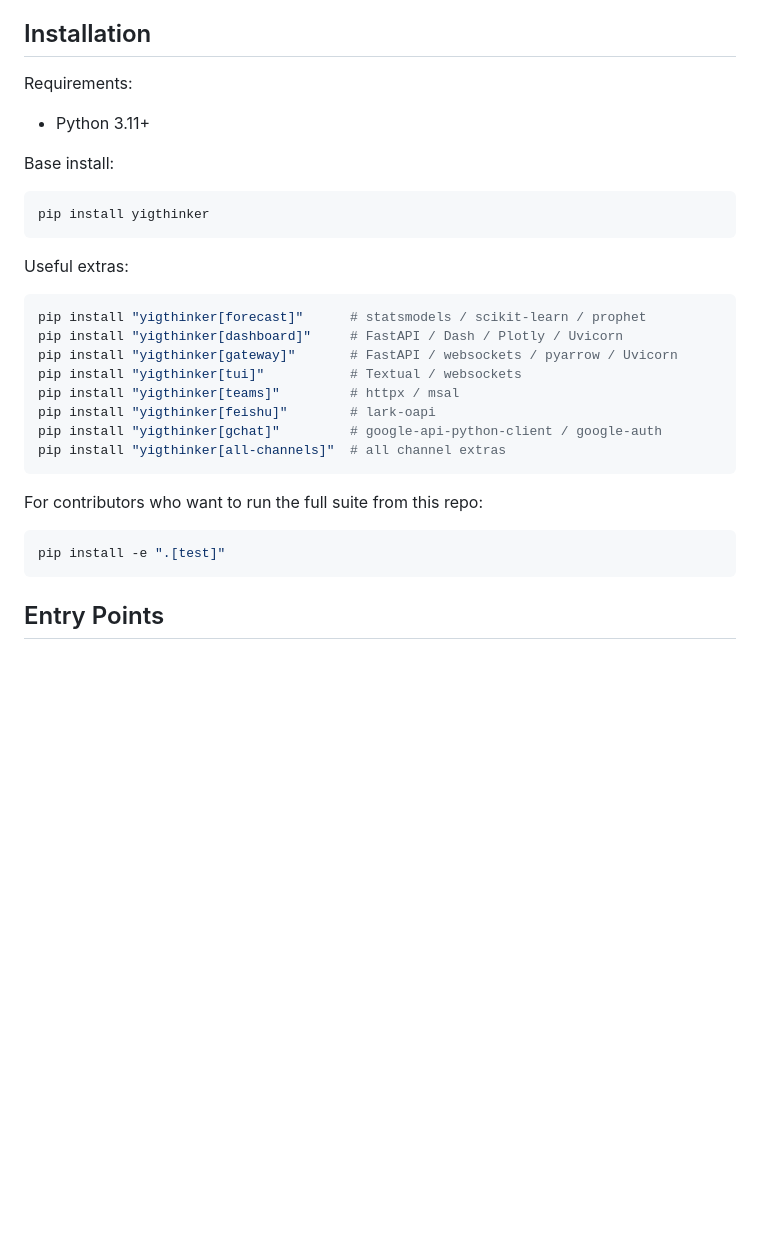
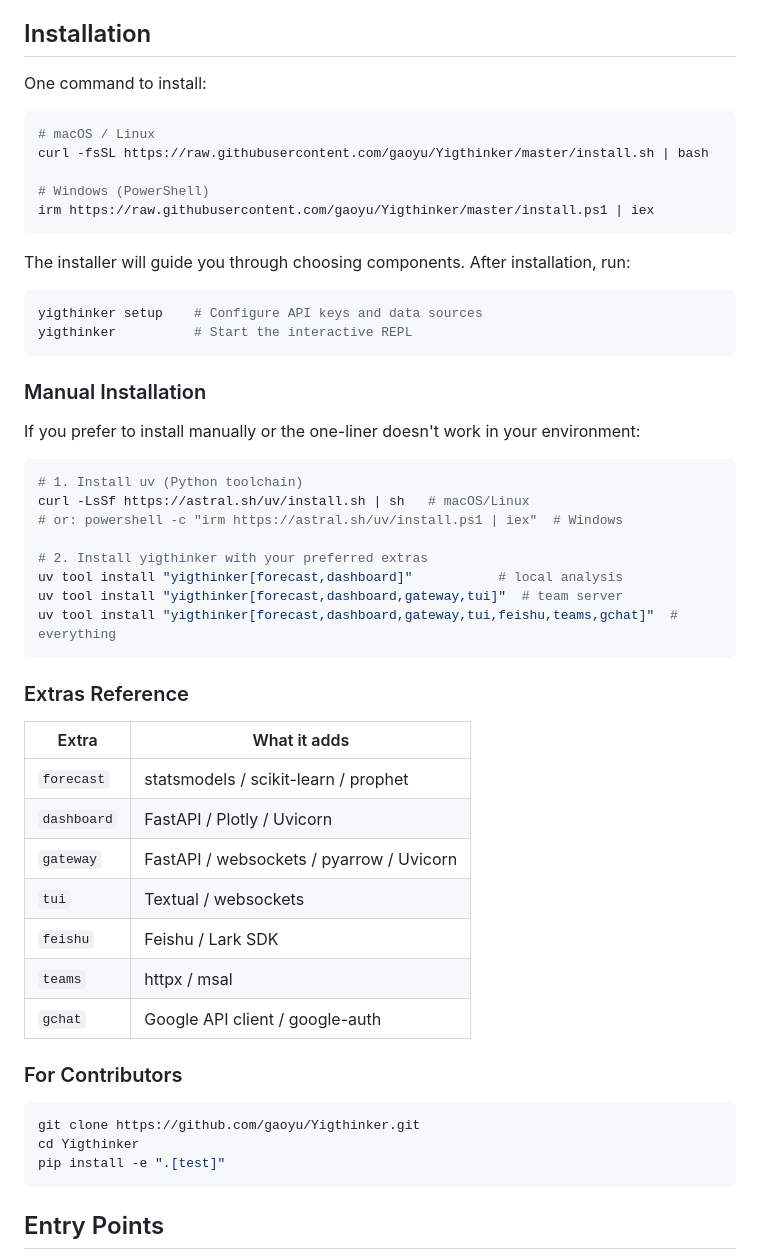
Before and after one commit to Henghenggao/Yigthinker, a Markdown page: README.md, the part around the change. Drawn GitHub-style; blank space fills up the shorter version.

Commit message:
docs: update installation section with one-line installer

````diff
--- a/README.md
+++ b/README.md
@@ -33,32 +33,55 @@ The current `master` branch has completed the v1 stabilization milestone and the
 
 ## Installation
 
-Requirements:
-
-- Python 3.11+
-
-Base install:
+One command to install:
 
 ```bash
-pip install yigthinker
+# macOS / Linux
+curl -fsSL https://raw.githubusercontent.com/gaoyu/Yigthinker/master/install.sh | bash
+
+# Windows (PowerShell)
+irm https://raw.githubusercontent.com/gaoyu/Yigthinker/master/install.ps1 | iex
 ```
 
-Useful extras:
+The installer will guide you through choosing components. After installation, run:
 
 ```bash
-pip install "yigthinker[forecast]"      # statsmodels / scikit-learn / prophet
-pip install "yigthinker[dashboard]"     # FastAPI / Dash / Plotly / Uvicorn
-pip install "yigthinker[gateway]"       # FastAPI / websockets / pyarrow / Uvicorn
-pip install "yigthinker[tui]"           # Textual / websockets
-pip install "yigthinker[teams]"         # httpx / msal
-pip install "yigthinker[feishu]"        # lark-oapi
-pip install "yigthinker[gchat]"         # google-api-python-client / google-auth
-pip install "yigthinker[all-channels]"  # all channel extras
+yigthinker setup    # Configure API keys and data sources
+yigthinker          # Start the interactive REPL
 ```
 
-For contributors who want to run the full suite from this repo:
+### Manual Installation
+
+If you prefer to install manually or the one-liner doesn't work in your environment:
 
 ```bash
+# 1. Install uv (Python toolchain)
+curl -LsSf https://astral.sh/uv/install.sh | sh   # macOS/Linux
+# or: powershell -c "irm https://astral.sh/uv/install.ps1 | iex"  # Windows
+
+# 2. Install yigthinker with your preferred extras
+uv tool install "yigthinker[forecast,dashboard]"           # local analysis
+uv tool install "yigthinker[forecast,dashboard,gateway,tui]"  # team server
+uv tool install "yigthinker[forecast,dashboard,gateway,tui,feishu,teams,gchat]"  # everything
+```
+
+### Extras Reference
+
+| Extra | What it adds |
+|-------|-------------|
+| `forecast` | statsmodels / scikit-learn / prophet |
+| `dashboard` | FastAPI / Plotly / Uvicorn |
+| `gateway` | FastAPI / websockets / pyarrow / Uvicorn |
+| `tui` | Textual / websockets |
+| `feishu` | Feishu / Lark SDK |
+| `teams` | httpx / msal |
+| `gchat` | Google API client / google-auth |
+
+### For Contributors
+
+```bash
+git clone https://github.com/gaoyu/Yigthinker.git
+cd Yigthinker
 pip install -e ".[test]"
 ```
 
````
